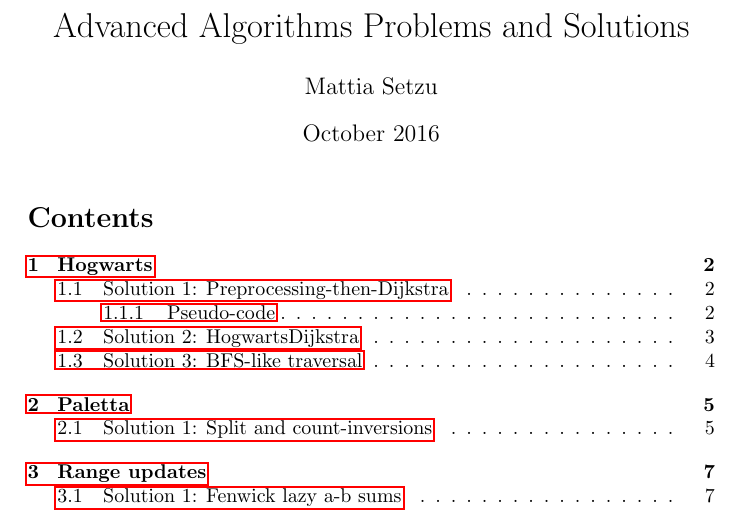
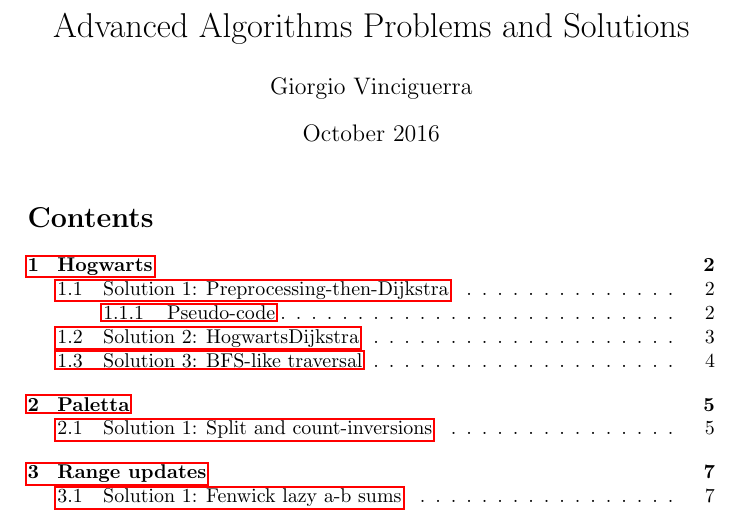
Before and after one commit to msetzu/AAlgorithms, a LaTeX document (advanced_algorithms.tex): part of page 1 of 16, cut so that both start at the same text. Compiled offline with pdfLaTeX.

Commit message:
Added forgotten author

```diff
--- a/advanced_algorithms.tex
+++ b/advanced_algorithms.tex
@@ -14,6 +14,7 @@
 
 \title{Advanced Algorithms Problems and Solutions}
 \author{Mattia Setzu}
+\author{Giorgio Vinciguerra}
 \date{October 2016}
 
 \lstset{numbers=left} % Print line numbers in \begin{lstlisting}...
```
